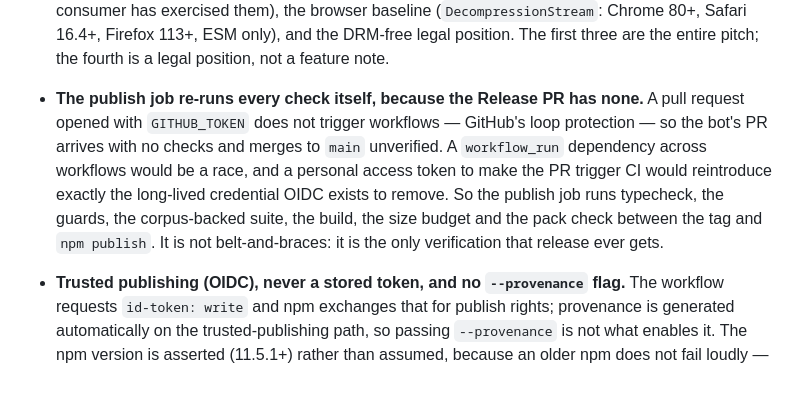
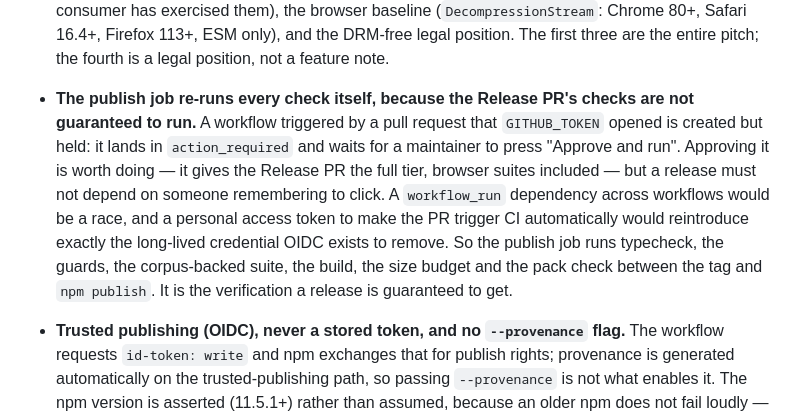
Before and after one commit to vitaliy-tkachuk/wolfy-reader, a Markdown page: docs/domains/release.md, the part around the change. GitHub-like rendering; blank space fills up the shorter version.

Commit message:
docs(release): correct how the Release PR's checks behave
A workflow triggered by a bot-opened pull request is not skipped, as
recorded — it is created and held in action_required until a maintainer
approves it. The design is unchanged and still right, since a release
cannot depend on someone pressing a button, but the reason written down
was wrong.

```diff
--- a/docs/domains/release.md
+++ b/docs/domains/release.md
@@ -104,15 +104,17 @@ pending-publisher escape hatch like PyPI's — so the first version goes out by
   16.4+, Firefox 113+, ESM only), and the DRM-free legal position. The first three
   are the entire pitch; the fourth is a legal position, not a feature note.
 
-- **The publish job re-runs every check itself, because the Release PR has none.**
-  A pull request opened with `GITHUB_TOKEN` does not trigger workflows — GitHub's
-  loop protection — so the bot's PR arrives with no checks and merges to `main`
-  unverified. A `workflow_run` dependency across workflows would be a race, and a
-  personal access token to make the PR trigger CI would reintroduce exactly the
-  long-lived credential OIDC exists to remove. So the publish job runs typecheck,
-  the guards, the corpus-backed suite, the build, the size budget and the pack
-  check between the tag and `npm publish`. It is not belt-and-braces: it is the
-  only verification that release ever gets.
+- **The publish job re-runs every check itself, because the Release PR's checks are
+  not guaranteed to run.** A workflow triggered by a pull request that
+  `GITHUB_TOKEN` opened is created but held: it lands in `action_required` and waits
+  for a maintainer to press "Approve and run". Approving it is worth doing — it
+  gives the Release PR the full tier, browser suites included — but a release must
+  not depend on someone remembering to click. A `workflow_run` dependency across
+  workflows would be a race, and a personal access token to make the PR trigger CI
+  automatically would reintroduce exactly the long-lived credential OIDC exists to
+  remove. So the publish job runs typecheck, the guards, the corpus-backed suite,
+  the build, the size budget and the pack check between the tag and `npm publish`.
+  It is the verification a release is guaranteed to get.
 
 - **Trusted publishing (OIDC), never a stored token, and no `--provenance` flag.**
   The workflow requests `id-token: write` and npm exchanges that for publish
```
